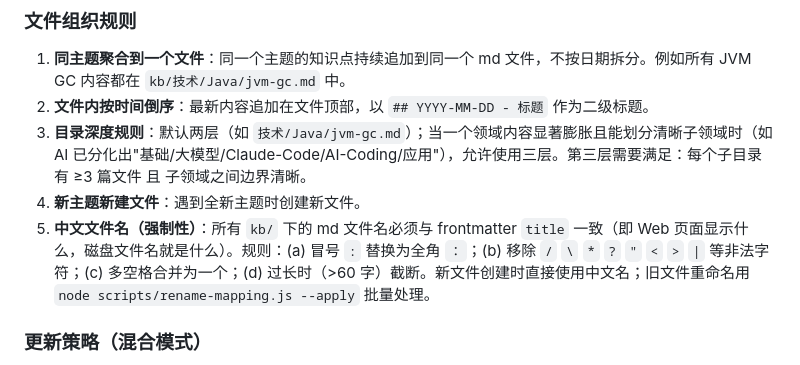
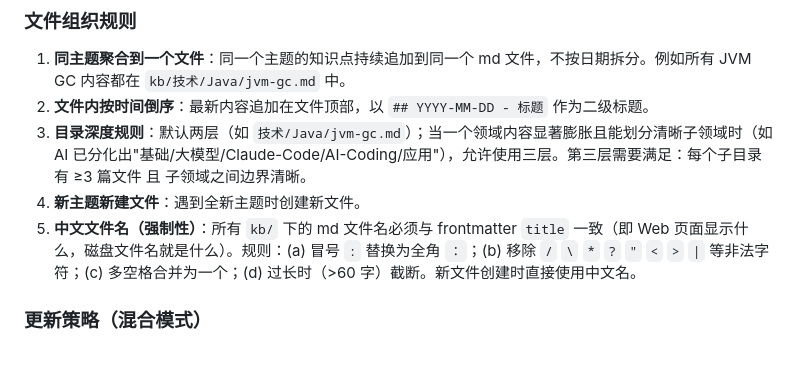
Before and after one commit to reallyhwc/ans-ai-auto-notes, a Markdown page: CLAUDE.md, the part around the change. Drawn GitHub-style.

Commit message:
fix: CLAUDE.md 移除对 rename-mapping.js 的引用（quickStart 不带一次性工具）

```diff
--- a/CLAUDE.md
+++ b/CLAUDE.md
@@ -63,7 +63,7 @@ ans-ai-auto-notes/
 2. **文件内按时间倒序**：最新内容追加在文件顶部，以 `## YYYY-MM-DD - 标题` 作为二级标题。
 3. **目录深度规则**：默认两层（如 `技术/Java/jvm-gc.md`）；当一个领域内容显著膨胀且能划分清晰子领域时（如 AI 已分化出"基础/大模型/Claude-Code/AI-Coding/应用"），允许使用三层。第三层需要满足：每个子目录有 ≥3 篇文件 且 子领域之间边界清晰。
 4. **新主题新建文件**：遇到全新主题时创建新文件。
-5. **中文文件名（强制性）**：所有 `kb/` 下的 md 文件名必须与 frontmatter `title` 一致（即 Web 页面显示什么，磁盘文件名就是什么）。规则：(a) 冒号 `:` 替换为全角 `：`；(b) 移除 `/` `\` `*` `?` `"` `<` `>` `|` 等非法字符；(c) 多空格合并为一个；(d) 过长时（>60 字）截断。新文件创建时直接使用中文名；旧文件重命名用 `node scripts/rename-mapping.js --apply` 批量处理。
+5. **中文文件名（强制性）**：所有 `kb/` 下的 md 文件名必须与 frontmatter `title` 一致（即 Web 页面显示什么，磁盘文件名就是什么）。规则：(a) 冒号 `:` 替换为全角 `：`；(b) 移除 `/` `\` `*` `?` `"` `<` `>` `|` 等非法字符；(c) 多空格合并为一个；(d) 过长时（>60 字）截断。新文件创建时直接使用中文名。
 
 ### 更新策略（混合模式）
 
```
